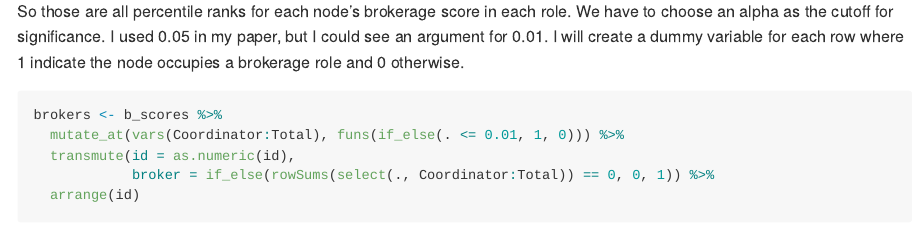
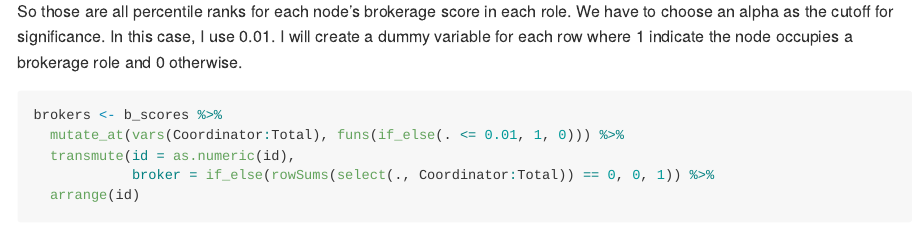
Before and after one commit to ramorel/grad-school, an R Markdown document (R/trial_research_sample.Rmd): the page in a window 1100 px wide, from 7050 px down. Rendered offline with R 4.5, knitr and Pandoc, with nearby package versions; some code elsewhere in the file could not run offline.

Commit message:
Trial research markdown

````diff
--- a/R/trial_research_sample.Rmd
+++ b/R/trial_research_sample.Rmd
@@ -209,7 +209,7 @@ b_scores <- data.frame(Name = bind_rows(obs)[,"id"],
 head(b_scores)
 ```
 
-So those are all percentile ranks for each node's brokerage score in each role. We have to choose an alpha as the cutoff for significance. I used 0.05 in my paper, but I could see an argument for 0.01. I will create a dummy variable for each row where 1 indicate the node occupies a brokerage role and 0 otherwise.
+So those are all percentile ranks for each node's brokerage score in each role. We have to choose an alpha as the cutoff for significance. In this case, I use 0.01. I will create a dummy variable for each row where 1 indicate the node occupies a brokerage role and 0 otherwise.
 ```{r}
 brokers <- b_scores %>%
   mutate_at(vars(Coordinator:Total), funs(if_else(. <= 0.01, 1, 0))) %>%
````
Also changed, not shown: R/trial_research_sample.md, R/trial_research_sample_files/figure-gfm/explore the distributions-1.png, R/trial_research_sample_files/figure-gfm/explore the distributions-2.png, R/trial_research_sample_files/figure-gfm/model goodness-of-fit for other statistics-1.png, R/trial_research_sample_files/figure-gfm/model goodness-of-fit-1.png, R/trial_research_sample_files/figure-gfm/model goodness-of-fit-2.png, R/trial_research_sample_files/figure-gfm/model goodness-of-fit-3.png, R/trial_research_sample_files/figure-gfm/model goodness-of-fit-4.png, R/trial_research_sample_files/figure-gfm/model goodness-of-fit-5.png, R/trial_research_sample_files/figure-gfm/visualization-1.png, R/trial_research_sample_files/figure-gfm/visualize brokers-1.png.
